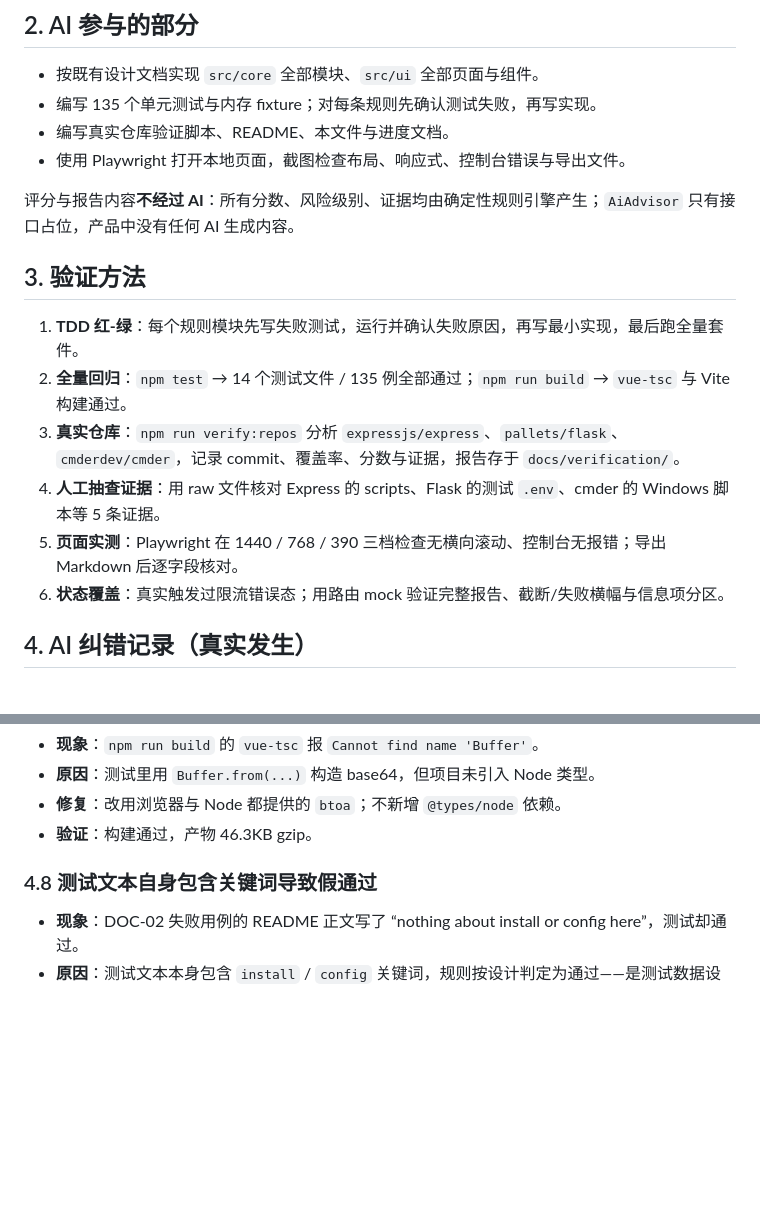
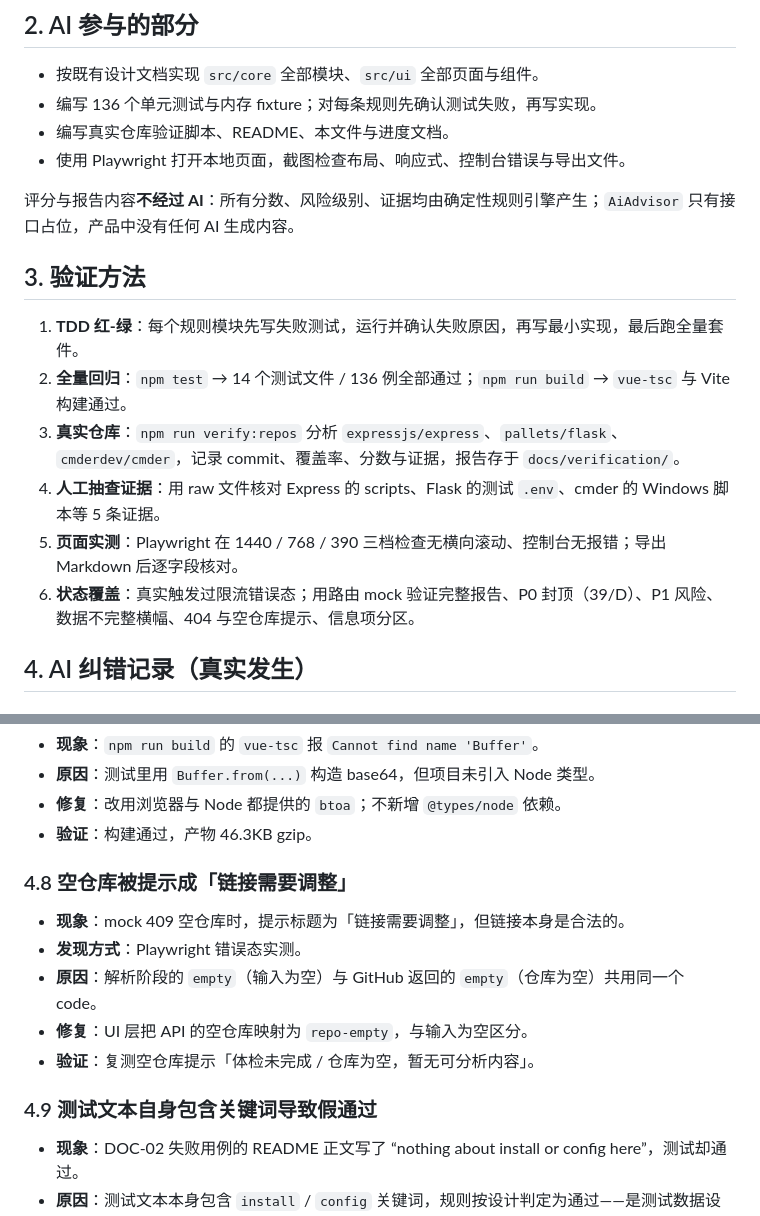
Before and after one commit to zlc0099/Link-Analysis, a Markdown page: AI_USAGE.md, 2 parts joined by grey strips. GitHub-like rendering; blank space fills up the shorter version.

```diff
--- a/AI_USAGE.md
+++ b/AI_USAGE.md
@@ -18,7 +18,7 @@
 ## 2. AI 参与的部分
 
 - 按既有设计文档实现 `src/core` 全部模块、`src/ui` 全部页面与组件。
-- 编写 135 个单元测试与内存 fixture；对每条规则先确认测试失败，再写实现。
+- 编写 136 个单元测试与内存 fixture；对每条规则先确认测试失败，再写实现。
 - 编写真实仓库验证脚本、README、本文件与进度文档。
 - 使用 Playwright 打开本地页面，截图检查布局、响应式、控制台错误与导出文件。
 
@@ -27,11 +27,11 @@
 ## 3. 验证方法
 
 1. **TDD 红-绿**：每个规则模块先写失败测试，运行并确认失败原因，再写最小实现，最后跑全量套件。
-2. **全量回归**：`npm test` → 14 个测试文件 / 135 例全部通过；`npm run build` → `vue-tsc` 与 Vite 构建通过。
+2. **全量回归**：`npm test` → 14 个测试文件 / 136 例全部通过；`npm run build` → `vue-tsc` 与 Vite 构建通过。
 3. **真实仓库**：`npm run verify:repos` 分析 `expressjs/express`、`pallets/flask`、`cmderdev/cmder`，记录 commit、覆盖率、分数与证据，报告存于 `docs/verification/`。
 4. **人工抽查证据**：用 raw 文件核对 Express 的 scripts、Flask 的测试 `.env`、cmder 的 Windows 脚本等 5 条证据。
 5. **页面实测**：Playwright 在 1440 / 768 / 390 三档检查无横向滚动、控制台无报错；导出 Markdown 后逐字段核对。
-6. **状态覆盖**：真实触发过限流错误态；用路由 mock 验证完整报告、截断/失败横幅与信息项分区。
+6. **状态覆盖**：真实触发过限流错误态；用路由 mock 验证完整报告、P0 封顶（39/D）、P1 风险、数据不完整横幅、404 与空仓库提示、信息项分区。
 
 ## 4. AI 纠错记录（真实发生）
 
@@ -90,7 +90,15 @@
 - **修复**：改用浏览器与 Node 都提供的 `btoa`；不新增 `@types/node` 依赖。
 - **验证**：构建通过，产物 46.3KB gzip。
 
-### 4.8 测试文本自身包含关键词导致假通过
+### 4.8 空仓库被提示成「链接需要调整」
+
+- **现象**：mock 409 空仓库时，提示标题为「链接需要调整」，但链接本身是合法的。
+- **发现方式**：Playwright 错误态实测。
+- **原因**：解析阶段的 `empty`（输入为空）与 GitHub 返回的 `empty`（仓库为空）共用同一个 code。
+- **修复**：UI 层把 API 的空仓库映射为 `repo-empty`，与输入为空区分。
+- **验证**：复测空仓库提示「体检未完成 / 仓库为空，暂无可分析内容」。
+
+### 4.9 测试文本自身包含关键词导致假通过
 
 - **现象**：DOC-02 失败用例的 README 正文写了 “nothing about install or config here”，测试却通过。
 - **原因**：测试文本本身包含 `install` / `config` 关键词，规则按设计判定为通过——是测试数据设计错误。
```
Also changed, not shown: README.md (+4 -2 lines), docs/05-progress.md (+7 -4 lines), docs/screenshots/redline.png (added), 6 other files.
